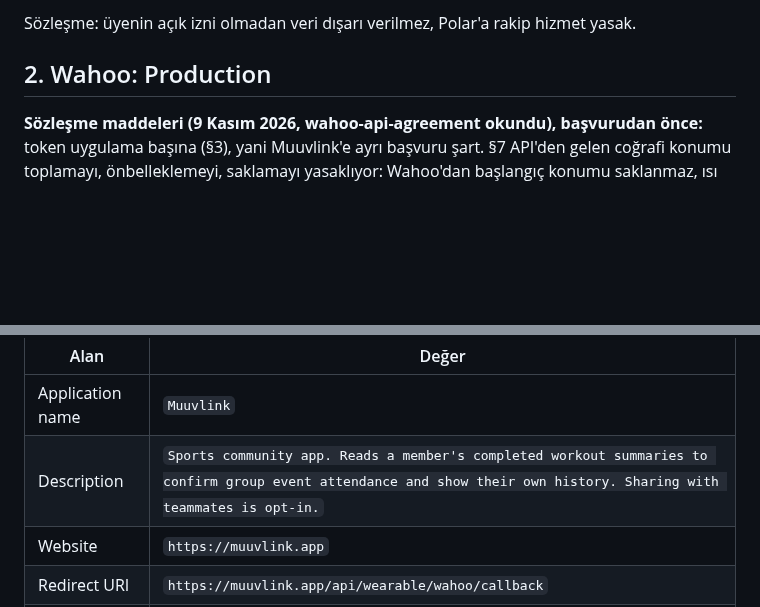
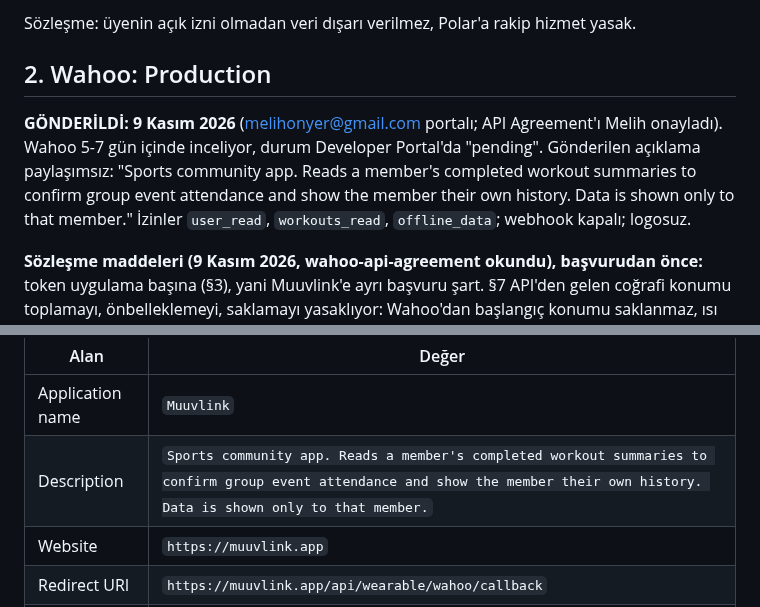
Before and after one commit to melihonyer/sport-connect, a Markdown page: docs/wearable-applications.md, 2 parts joined by grey strips. Rendered like a GitHub page; blank space fills up the shorter version.

Commit message:
Wahoo başvurusu gönderildi (Muuvlink, Production, paylaşımsız)
Co-Authored-By: Claude Opus 5.5 <noreply@anthropic.com>

```diff
--- a/docs/wearable-applications.md
+++ b/docs/wearable-applications.md
@@ -78,6 +78,11 @@ Sözleşme: üyenin açık izni olmadan veri dışarı verilmez, Polar'a rakip h
 
 ## 2. Wahoo: Production
 
+**GÖNDERİLDİ: 9 Kasım 2026** (melihonyer@gmail.com portalı; API Agreement'ı Melih onayladı). Wahoo 5-7 gün içinde inceliyor,
+durum Developer Portal'da "pending". Gönderilen açıklama paylaşımsız: "Sports community app. Reads a member's completed workout
+summaries to confirm group event attendance and show the member their own history. Data is shown only to that member." İzinler
+`user_read`, `workouts_read`, `offline_data`; webhook kapalı; logosuz.
+
 **Sözleşme maddeleri (9 Kasım 2026, wahoo-api-agreement okundu), başvurudan önce:** token uygulama başına (§3), yani Muuvlink'e
 ayrı başvuru şart. §7 API'den gelen coğrafi konumu toplamayı, önbelleklemeyi, saklamayı yasaklıyor: Wahoo'dan başlangıç
 konumu saklanmaz, ısı haritasına Wahoo verisi girmez. §8 giriş yoluyla alınan veriyi o kullanıcıyla sınırlıyor; §7 ise
@@ -93,7 +98,7 @@ logo yüklenince 500 veriyor, logosuz gönderilir.
 | Alan | Değer |
 |---|---|
 | Application name | `Muuvlink` |
-| Description | `Sports community app. Reads a member's completed workout summaries to confirm group event attendance and show their own history. Sharing with teammates is opt-in.` |
+| Description | `Sports community app. Reads a member's completed workout summaries to confirm group event attendance and show the member their own history. Data is shown only to that member.` |
 | Website | `https://muuvlink.app` |
 | Redirect URI | `https://muuvlink.app/api/wearable/wahoo/callback` |
 | Confidential | Yes |
```
